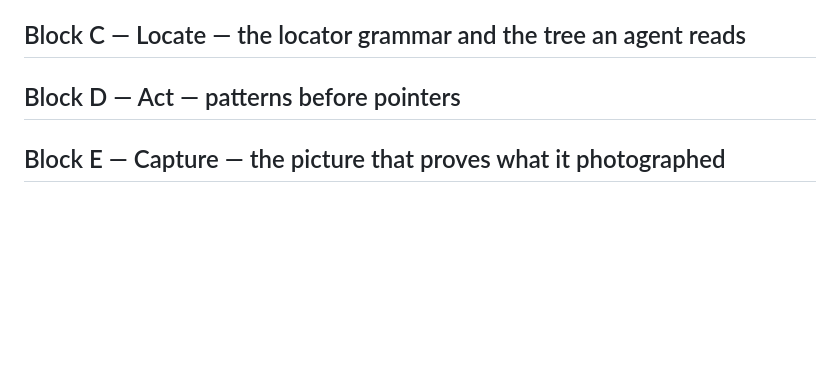
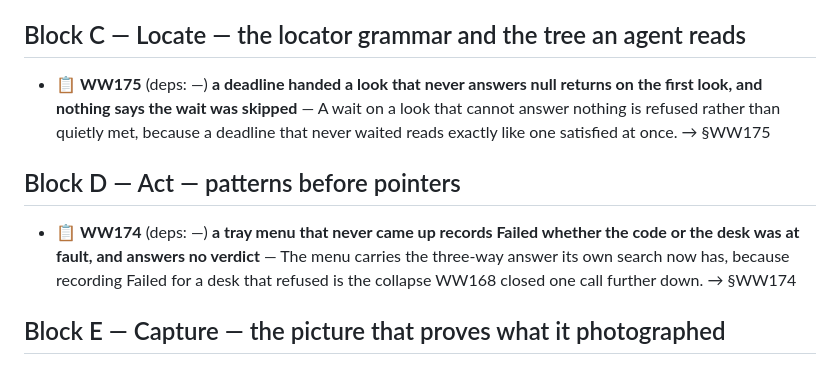
Before and after one commit to alegauss/winwright, a Markdown page: docs/ROADMAP.md, the part around one of its changes. GitHub-like rendering; blank space fills up the shorter version.

```diff
--- a/docs/ROADMAP.md
+++ b/docs/ROADMAP.md
@@ -11,7 +11,11 @@
 
 ## Block C — Locate — the locator grammar and the tree an agent reads
 
+- 📋 **WW175** (deps: —) **a deadline handed a look that never answers null returns on the first look, and nothing says the wait was skipped** — A wait on a look that cannot answer nothing is refused rather than quietly met, because a deadline that never waited reads exactly like one satisfied at once. → §WW175
+
 ## Block D — Act — patterns before pointers
+
+- 📋 **WW174** (deps: —) **a tray menu that never came up records Failed whether the code or the desk was at fault, and answers no verdict** — The menu carries the three-way answer its own search now has, because recording Failed for a desk that refused is the collapse WW168 closed one call further down. → §WW174
 
 ## Block E — Capture — the picture that proves what it photographed
 
```
Also changed, not shown: other parts of docs/ROADMAP.md (+7 -7 lines), docs/IMPROVEMENTS.md (+47 -0 lines).
